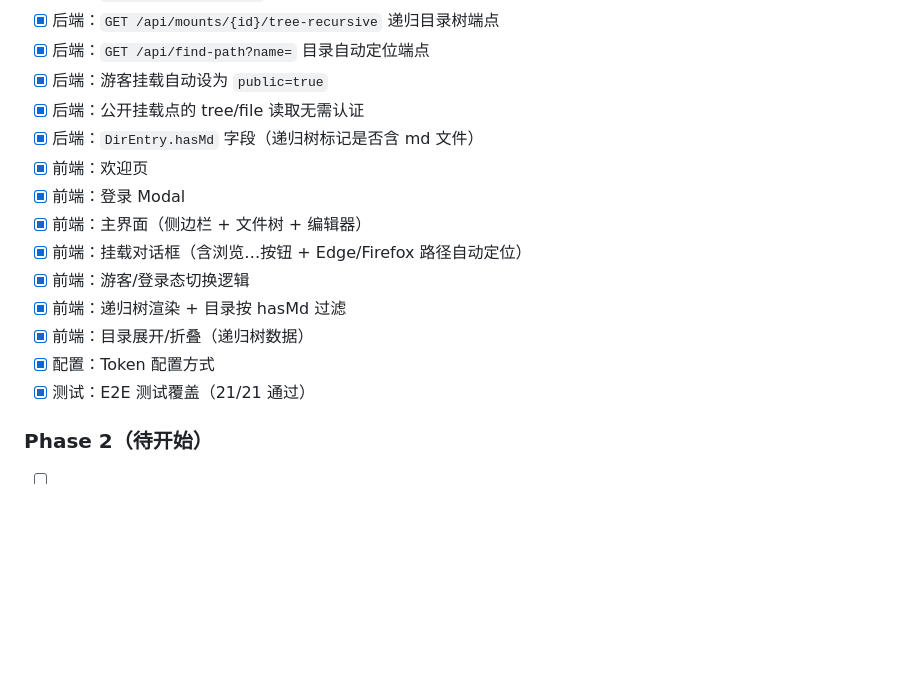
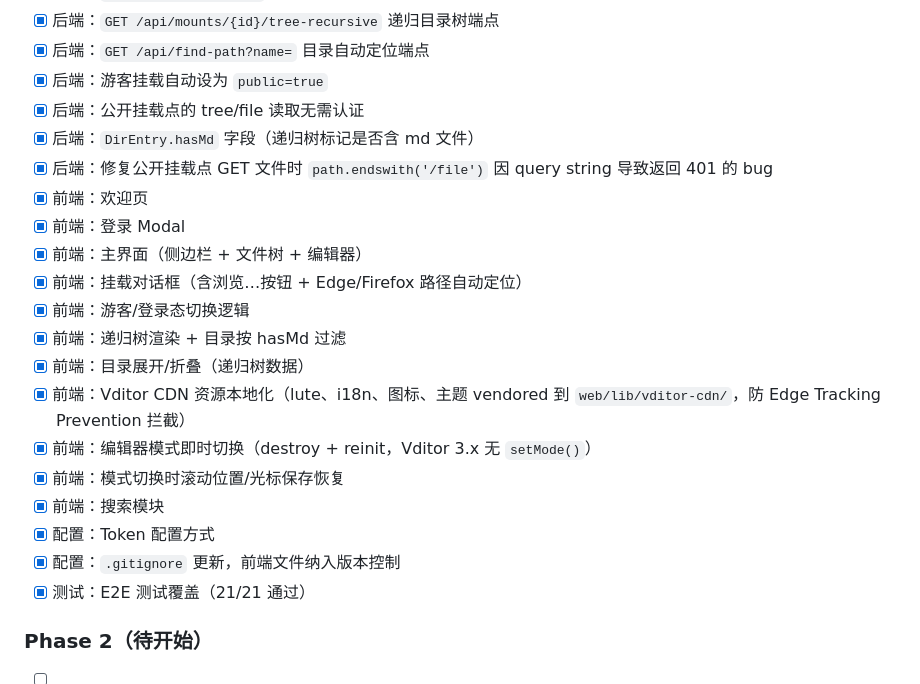
Before and after one commit to Qboy-1214/nas-md, a Markdown page: docs/web-frontend-requirements.md, the part around the change. Drawn GitHub-style; blank space fills up the shorter version.

Commit message:
docs: add Phase 1 bugfix items to task list
- Backend auth path matching fix for public mounts
- Vditor CDN resource bundling (Edge Tracking Prevention)
- Editor mode instant switching (destroy+reinit)
- Scroll/cursor preservation on mode switch
- Search module, gitignore update

```diff
--- a/docs/web-frontend-requirements.md
+++ b/docs/web-frontend-requirements.md
@@ -233,6 +233,7 @@ web/
 - [x] 后端：游客挂载自动设为 `public=true`
 - [x] 后端：公开挂载点的 tree/file 读取无需认证
 - [x] 后端：`DirEntry.hasMd` 字段（递归树标记是否含 md 文件）
+- [x] 后端：修复公开挂载点 GET 文件时 `path.endswith('/file')` 因 query string 导致返回 401 的 bug
 - [x] 前端：欢迎页
 - [x] 前端：登录 Modal
 - [x] 前端：主界面（侧边栏 + 文件树 + 编辑器）
@@ -240,7 +241,12 @@ web/
 - [x] 前端：游客/登录态切换逻辑
 - [x] 前端：递归树渲染 + 目录按 hasMd 过滤
 - [x] 前端：目录展开/折叠（递归树数据）
+- [x] 前端：Vditor CDN 资源本地化（lute、i18n、图标、主题 vendored 到 `web/lib/vditor-cdn/`，防 Edge Tracking Prevention 拦截）
+- [x] 前端：编辑器模式即时切换（destroy + reinit，Vditor 3.x 无 `setMode()`）
+- [x] 前端：模式切换时滚动位置/光标保存恢复
+- [x] 前端：搜索模块
 - [x] 配置：Token 配置方式
+- [x] 配置：`.gitignore` 更新，前端文件纳入版本控制
 - [x] 测试：E2E 测试覆盖（21/21 通过）
 
 ### Phase 2（待开始）
```
